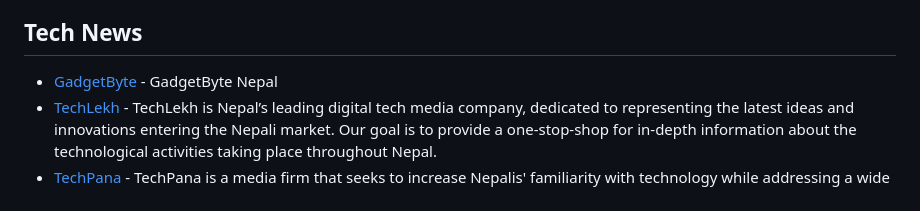
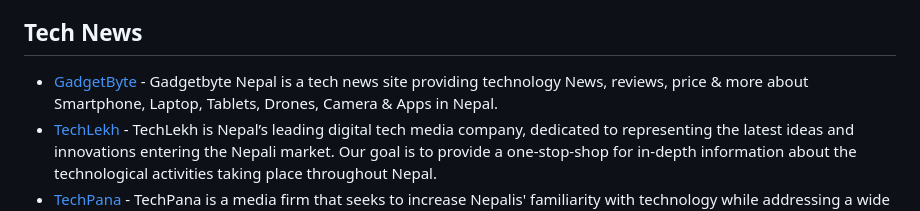
Before and after one commit to sparshrestha/tech-in-nepal, a Markdown page: README.md, the part around the change. Rendered like a GitHub page.

```diff
--- a/README.md
+++ b/README.md
@@ -109,7 +109,7 @@
 - [Baghchal](https://play.google.com/store/apps/details?id=com.sudarshanz&hl=en_US) - Android game based on the traditional nepali game by the same name.
 
 ## Tech News
-- [GadgetByte](https://www.gadgetbytenepal.com/) - GadgetByte Nepal
+- [GadgetByte](https://www.gadgetbytenepal.com/) - Gadgetbyte Nepal is a tech news site providing technology News, reviews, price & more about Smartphone, Laptop, Tablets, Drones, Camera & Apps in Nepal.
 - [TechLekh](https://techlekh.com/) - TechLekh is Nepal’s leading digital tech media company, dedicated to representing the latest ideas and innovations entering the Nepali market. Our goal is to provide a one-stop-shop for in-depth information about the technological activities taking place throughout Nepal.
 - [TechPana](https://www.techpana.com/) - TechPana is a media firm that seeks to increase Nepalis' familiarity with technology while addressing a wide range of global tech-related issues.
 
```
